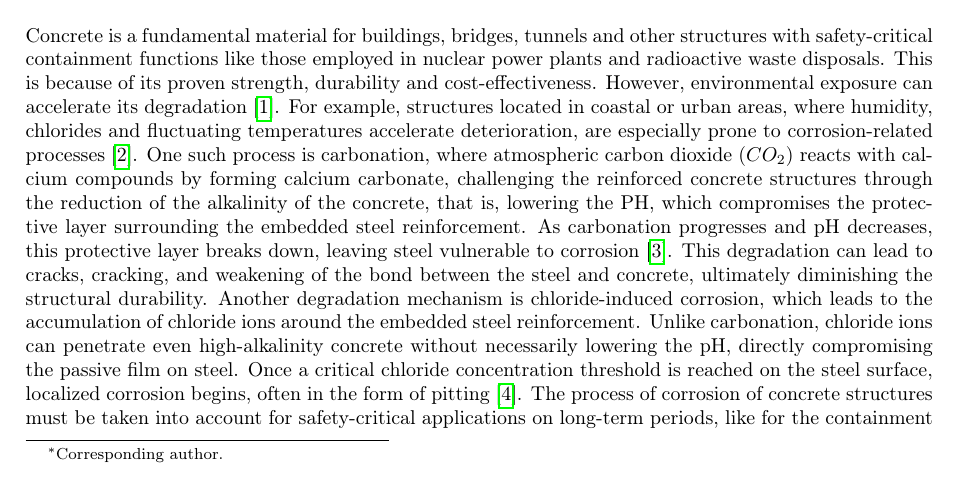
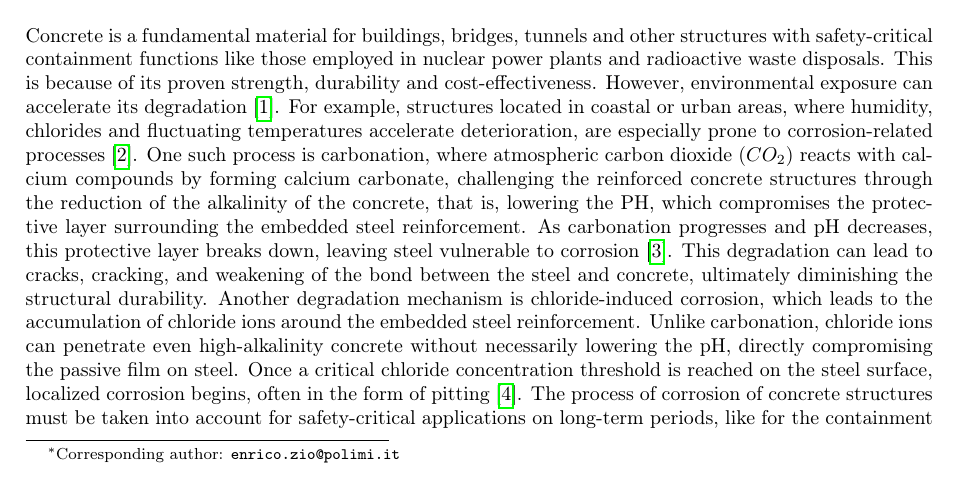
Before and after one commit to andreaperin/paper_ebn_corrosion_models, a LaTeX paper (paper.tex): part of page 1 of 33, cut so that both start at the same text. Compiled offline with pdfLaTeX.

Commit message:
corresponding author mail added

```diff
--- a/paper.tex
+++ b/paper.tex
@@ -35,7 +35,7 @@
 \usepackage[a4paper,top=2cm,bottom=2.5cm,left=2.5cm,right=2.5cm]{geometry}
 
 \usepackage[symbol]{footmisc}
-\def\correspondingauthor{\footnote{Corresponding author.}}
+\def\correspondingauthor{\footnote{Corresponding author: \texttt{enrico.zio@polimi.it}}}
 
 \usepackage[
     backend=biber,
```
Also changed, not shown: paper.tex (1 more changed lines).
